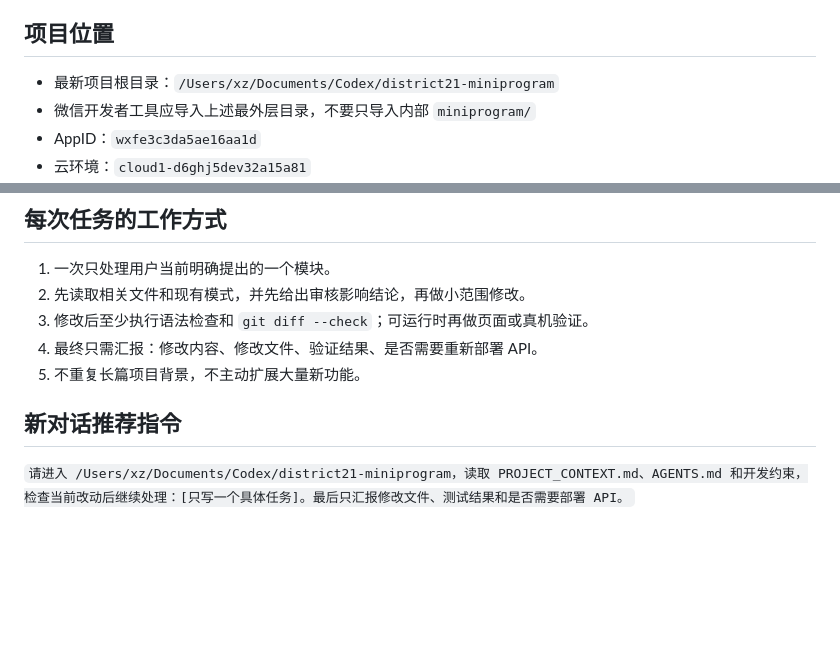
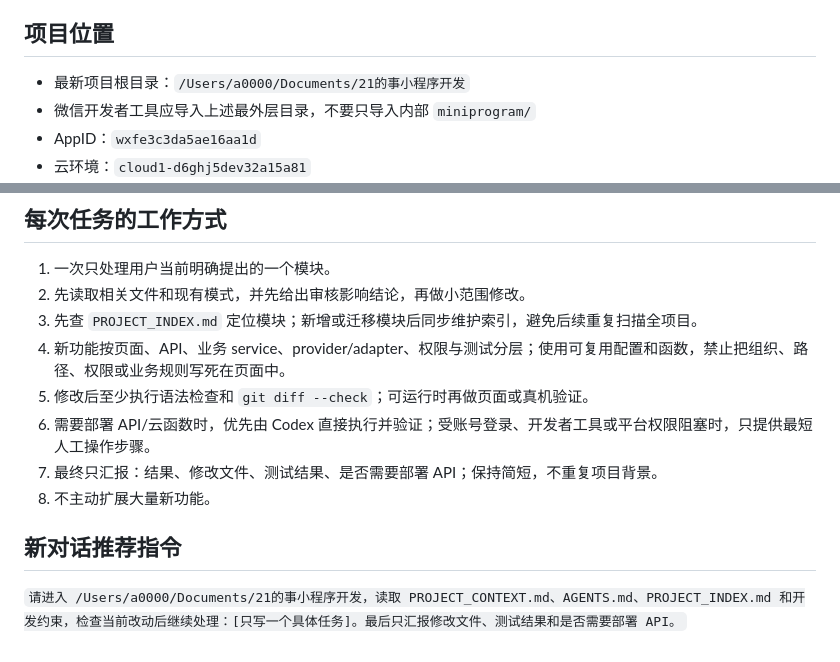
Before and after one commit to mxzh176-lang/district21-miniprogram, a Markdown page: PROJECT_CONTEXT.md, 2 parts joined by grey strips. GitHub-like rendering; blank space fills up the shorter version.

Commit message:
chore: sync project paths

```diff
--- a/PROJECT_CONTEXT.md
+++ b/PROJECT_CONTEXT.md
@@ -4,7 +4,7 @@
 
 ## 项目位置
 
-- 最新项目根目录：`/Users/xz/Documents/Codex/district21-miniprogram`
+- 最新项目根目录：`/Users/a0000/Documents/21的事小程序开发`
 - 微信开发者工具应导入上述最外层目录，不要只导入内部 `miniprogram/`
 - AppID：`wxfe3c3da5ae16aa1d`
 - 云环境：`cloud1-d6ghj5dev32a15a81`
@@ -79,10 +79,13 @@
 
 1. 一次只处理用户当前明确提出的一个模块。
 2. 先读取相关文件和现有模式，并先给出审核影响结论，再做小范围修改。
-3. 修改后至少执行语法检查和 `git diff --check`；可运行时再做页面或真机验证。
-4. 最终只需汇报：修改内容、修改文件、验证结果、是否需要重新部署 API。
-5. 不重复长篇项目背景，不主动扩展大量新功能。
+3. 先查 `PROJECT_INDEX.md` 定位模块；新增或迁移模块后同步维护索引，避免后续重复扫描全项目。
+4. 新功能按页面、API、业务 service、provider/adapter、权限与测试分层；使用可复用配置和函数，禁止把组织、路径、权限或业务规则写死在页面中。
+5. 修改后至少执行语法检查和 `git diff --check`；可运行时再做页面或真机验证。
+6. 需要部署 API/云函数时，优先由 Codex 直接执行并验证；受账号登录、开发者工具或平台权限阻塞时，只提供最短人工操作步骤。
+7. 最终只汇报：结果、修改文件、测试结果、是否需要部署 API；保持简短，不重复项目背景。
+8. 不主动扩展大量新功能。
 
 ## 新对话推荐指令
 
-`请进入 /Users/xz/Documents/Codex/district21-miniprogram，读取 PROJECT_CONTEXT.md、AGENTS.md 和开发约束，检查当前改动后继续处理：[只写一个具体任务]。最后只汇报修改文件、测试结果和是否需要部署 API。`
+`请进入 /Users/a0000/Documents/21的事小程序开发，读取 PROJECT_CONTEXT.md、AGENTS.md、PROJECT_INDEX.md 和开发约束，检查当前改动后继续处理：[只写一个具体任务]。最后只汇报修改文件、测试结果和是否需要部署 API。`
```
Also changed, not shown: PROJECT_INDEX.md (+4 -4 lines).
